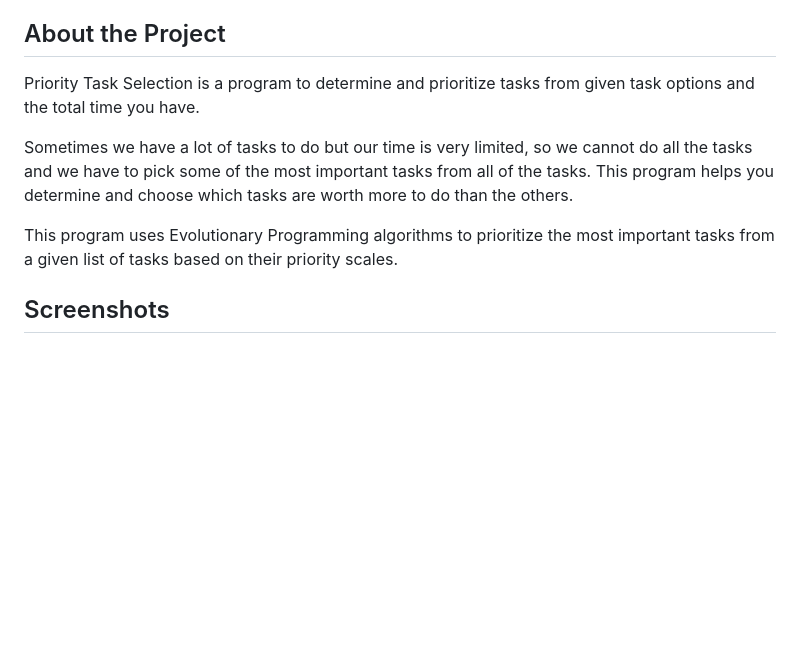
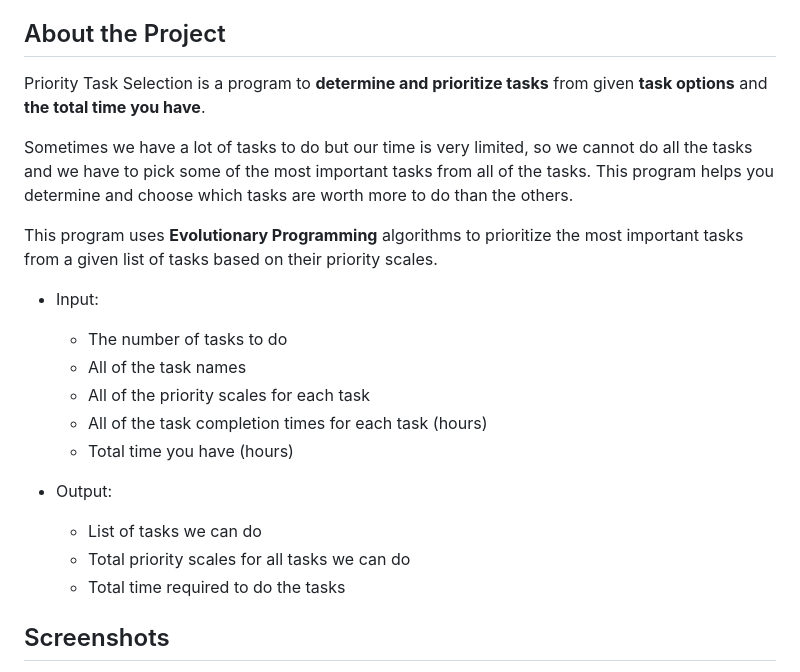
Before and after one commit to LinggarM/Priority-Task-Selection-Using-Evolutionary-Programming, a Markdown page: README.md, the part around the change. GitHub-like rendering; blank space fills up the shorter version.

```diff
--- a/README.md
+++ b/README.md
@@ -3,11 +3,23 @@ A web app that utilizes **Evolutionary Programming** to determine and prioritize
 
 ## About the Project
 
-Priority Task Selection is a program to determine and prioritize tasks from given task options and the total time you have.
+Priority Task Selection is a program to **determine and prioritize tasks** from given **task options** and **the total time you have**.
 
 Sometimes we have a lot of tasks to do but our time is very limited, so we cannot do all the tasks and we have to pick some of the most important tasks from all of the tasks. This program helps you determine and choose which tasks are worth more to do than the others.
 
-This program uses Evolutionary Programming algorithms to prioritize the most important tasks from a given list of tasks based on their priority scales.
+This program uses **Evolutionary Programming** algorithms to prioritize the most important tasks from a given list of tasks based on their priority scales.
+
+* Input:
+  * The number of tasks to do
+  * All of the task names
+  * All of the priority scales for each task
+  * All of the task completion times for each task (hours)
+  * Total time you have (hours)
+
+* Output:
+  * List of tasks we can do
+  * Total priority scales for all tasks we can do
+  * Total time required to do the tasks
 
 ## Screenshots
   Dashboard
```
